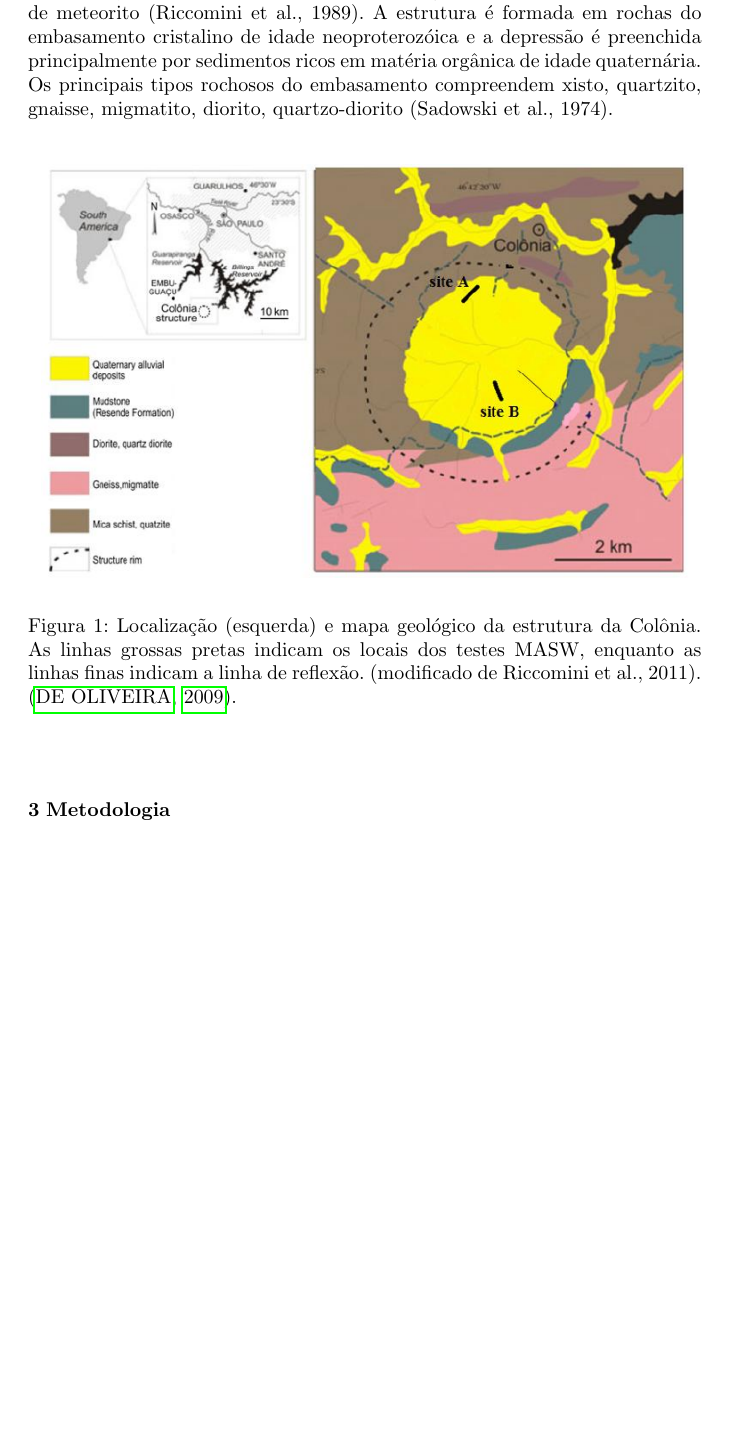
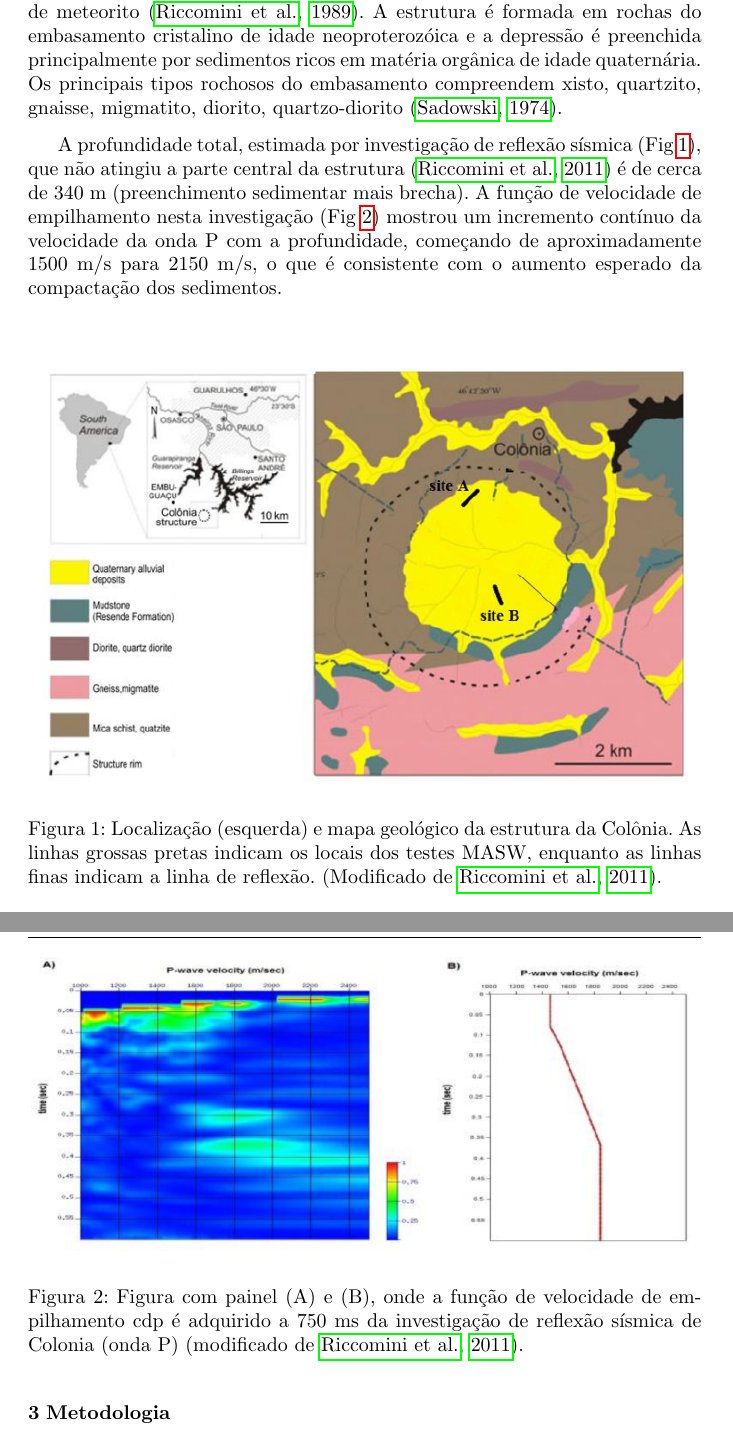
Before and after one commit to portelaoliveira/seminario-I, a LaTeX paper (APPGEO_104435.tex): part of page 3 of 7 before the commit and two parts of pages 3 and 4 of 7 after it, the two joined at a grey line, cut so that both start at the same text, the shorter picture padded with empty space. Compiled offline with pdfLaTeX.

Commit message:
Terminar Geologia do local

```diff
--- a/APPGEO_104435.tex
+++ b/APPGEO_104435.tex
@@ -113,15 +113,28 @@ A técnica H/V é empregada no sítio em Colônia por causa de sua configuraçã
 
 \section{Geologia do local}
 
-A estrutura da Colônia está localizada na periferia sul da cidade de São Paulo, Brasil (Fig \ref{geologia}). Tem uma geometria circular (diâmetro de 3,6 km) compreendendo um anel anular de colinas que circundam uma depressão. A estrutura é majoritariamente um pântano. Sua origem é atribuída a um impacto de meteorito (Riccomini et al., 1989). A estrutura é formada em rochas do embasamento cristalino de idade neoproterozóica e a depressão é preenchida principalmente por sedimentos ricos em matéria orgânica de idade quaternária. Os principais tipos rochosos do embasamento compreendem xisto, quartzito, gnaisse, migmatito, diorito, quartzo-diorito (Sadowski et al., 1974).
+A estrutura da Colônia está localizada na periferia sul da cidade de São Paulo, Brasil (Fig \ref{geologia}). Tem uma geometria circular (diâmetro de 3,6 km) compreendendo um anel anular de colinas que circundam uma depressão. A estrutura é majoritariamente um pântano. Sua origem é atribuída a um impacto de meteorito \citep{riccomini1989colonia}. A estrutura é formada em rochas do embasamento cristalino de idade neoproterozóica e a depressão é preenchida principalmente por sedimentos ricos em matéria orgânica de idade quaternária. Os principais tipos rochosos do embasamento compreendem xisto, quartzito, gnaisse, migmatito, diorito, quartzo-diorito \citep{sadowski1974tectonica}.
+
+A profundidade total, estimada por investigação de reflexão sísmica (Fig \ref{geologia}), que não atingiu a parte central da estrutura \citep{riccomini2011colonia} é de cerca de 340 m (preenchimento sedimentar mais brecha). A função de velocidade de empilhamento nesta investigação (Fig \ref{fun_vel}) mostrou um incremento contínuo da velocidade da onda P com a profundidade, começando de aproximadamente 1500 m/s para 2150 m/s, o que é consistente com o aumento esperado da compactação dos sedimentos.
 
 \begin{figure}[!hbtp]
   \begin{center}
 
   \includegraphics[scale=0.8]{Figures/fig1.png}
   \end{center}
-  \caption{Localização (esquerda) e mapa geológico da estrutura da Colônia. As linhas grossas pretas indicam os locais dos testes MASW, enquanto as linhas finas indicam a linha de reflexão. (modificado de Riccomini et al., 2011). \citep{de2009filtragem}.}
+  \caption{Localização (esquerda) e mapa geológico da estrutura da Colônia. As linhas grossas pretas indicam os locais dos testes MASW, enquanto as linhas finas indicam a linha de reflexão. (Modificado de \citealp{riccomini2011colonia}).
+  }
   \label{geologia}
+\end{figure}
+
+\begin{figure}[!hbtp]
+  \begin{center}
+
+  \includegraphics[scale=0.5]{Figures/fig2.png}
+  \end{center}
+  \caption{Figura com painel (A) e (B), onde a função de velocidade de empilhamento cdp é adquirido a 750 ms da investigação de reflexão sísmica de Colonia (onda P) (modificado de \citealp{riccomini2011colonia}).
+  }
+  \label{fun_vel}
 \end{figure}
 
 % -----------------------------------------------
```
Also changed, not shown: References.bib (+25 -0 lines), APPGEO_104435.bbl, APPGEO_104435.pdf, Figures/fig2.png (added), 6 other files.
